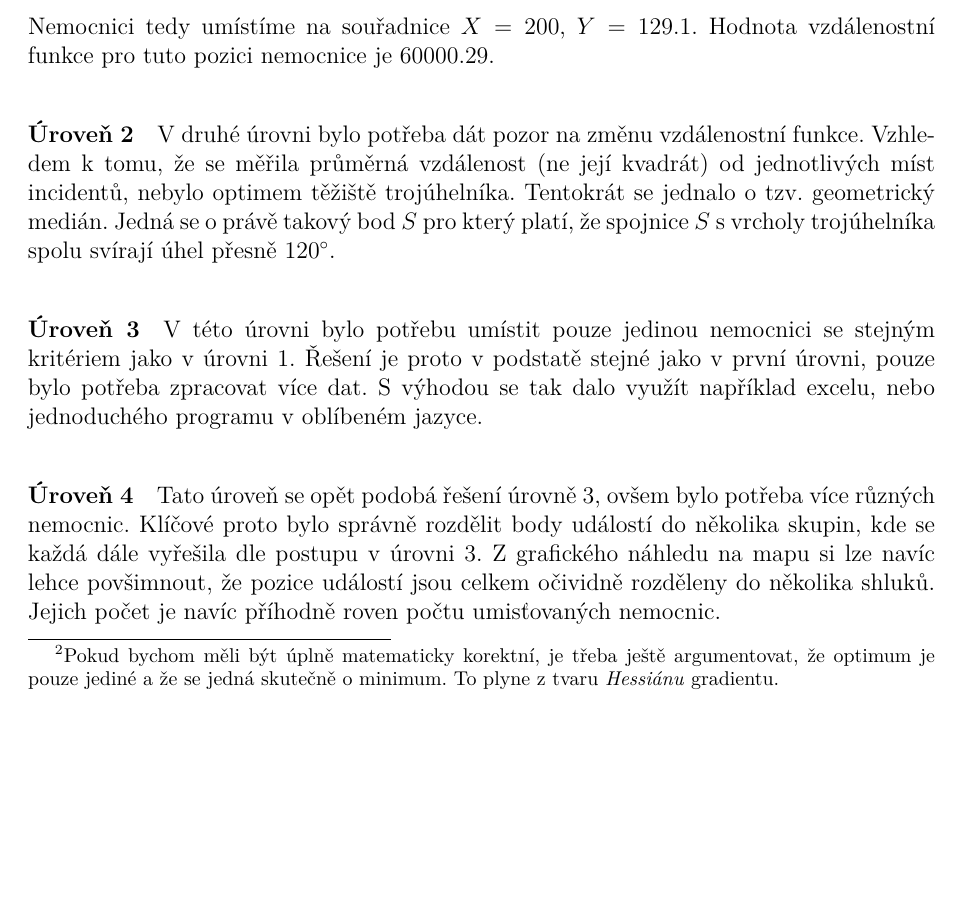
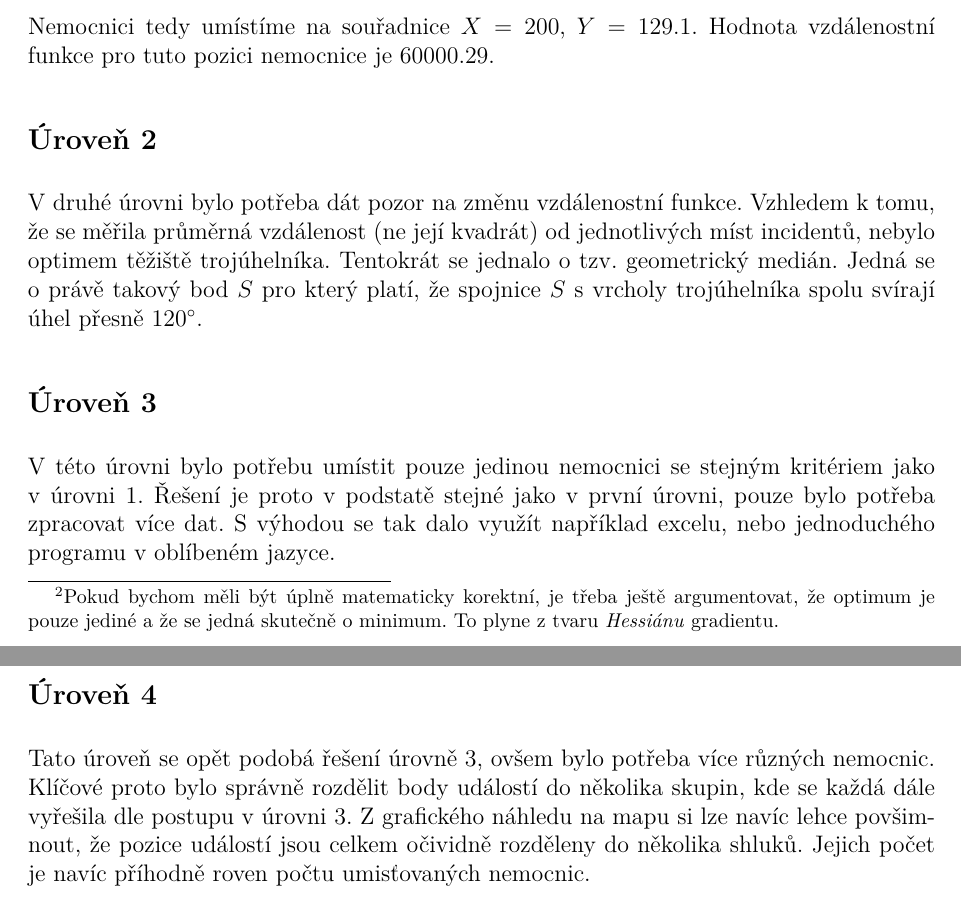
Before and after one commit to N-trophy/ntrophy-2019-logic, a LaTeX document (solution/solution.tex): part of page 2 of 3 before the commit and two parts of pages 2 and 3 of 4 after it, the two joined at a grey line, cut so that both start at the same text, the shorter picture padded with empty space. Compiled offline with pdfLaTeX.

Commit message:
Solution: paragraph -> subsection.

```diff
--- a/solution/solution.tex
+++ b/solution/solution.tex
@@ -87,12 +87,14 @@ N &= (200, -129.1)  \nonumber
 Nemocnici tedy umístíme na souřadnice $X=200$, $Y=129.1$. Hodnota vzdálenostní
 funkce pro tuto pozici nemocnice je $60000.29$.
 
-\paragraph*{Úroveň 2}
+\subsection*{Úroveň 2}
 V druhé úrovni bylo potřeba dát pozor na změnu vzdálenostní funkce. Vzhledem k tomu, že se měřila průměrná vzdálenost (ne její kvadrát) od jednotlivých míst incidentů,
 nebylo optimem těžiště trojúhelníka. Tentokrát se jednalo o tzv. geometrický medián. Jedná se o právě takový bod $S$ pro který platí, že spojnice $S$ s vrcholy trojúhelníka spolu svírají úhel přesně $120^\circ$.
-\paragraph*{Úroveň 3}
+
+\subsection*{Úroveň 3}
 V této úrovni bylo potřebu umístit pouze jedinou nemocnici se stejným kritériem jako v úrovni 1. Řešení je proto v podstatě stejné jako v první úrovni, pouze bylo potřeba zpracovat více dat. S výhodou se tak dalo využít například excelu, nebo jednoduchého programu v oblíbeném jazyce.
-\paragraph*{Úroveň 4}
+
+\subsection*{Úroveň 4}
 Tato úroveň se opět podobá řešení úrovně 3, ovšem bylo potřeba více různých nemocnic. Klíčové proto bylo správně rozdělit body událostí do několika skupin, kde se každá dále vyřešila dle postupu v úrovni 3.
 Z grafického náhledu na mapu si lze navíc lehce povšimnout, že pozice událostí jsou celkem očividně rozděleny do několika shluků. Jejich počet je navíc příhodně roven počtu umisťovaných nemocnic.
 
```
Also changed, not shown: solution/solution.tex (10 more changed lines).
